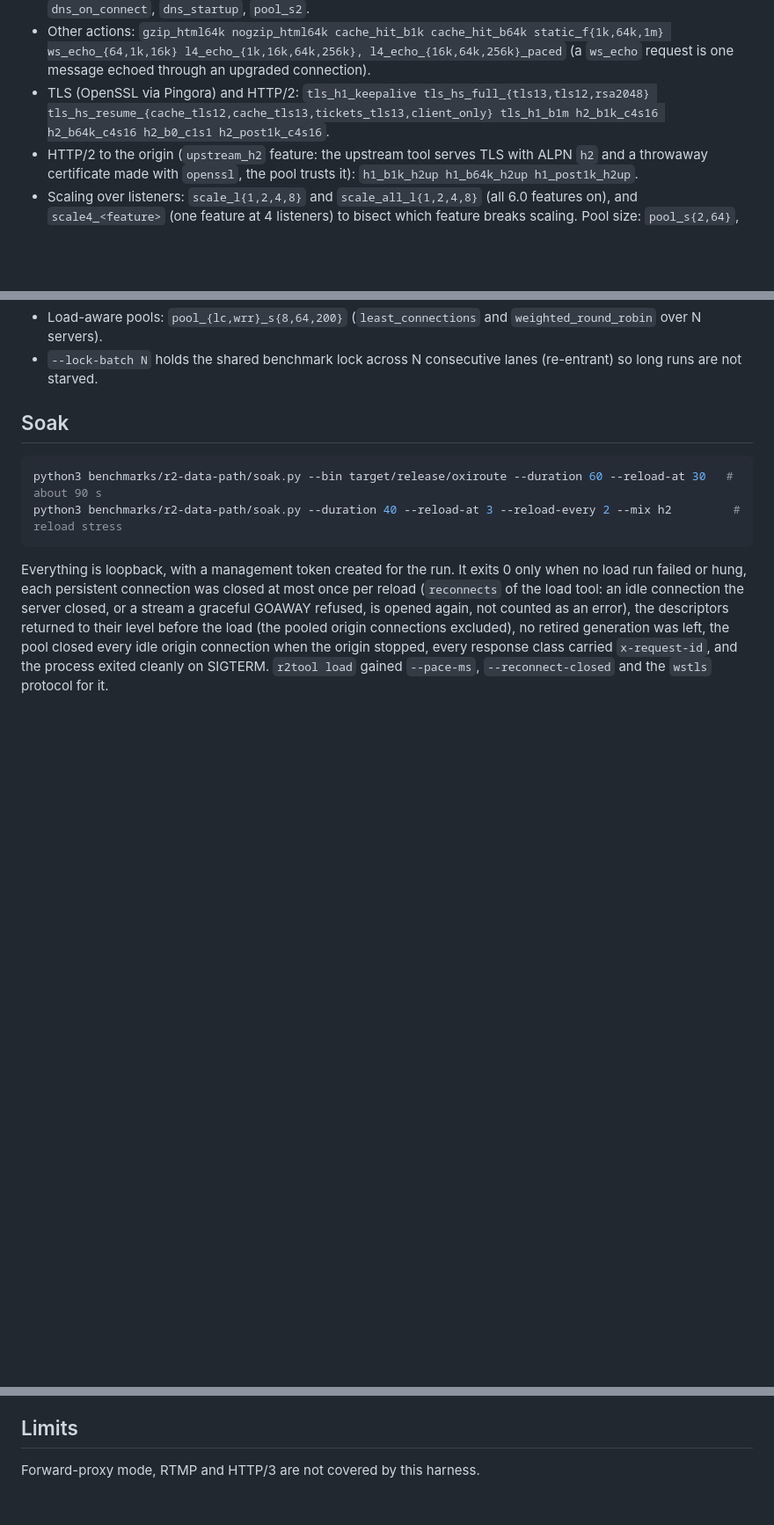
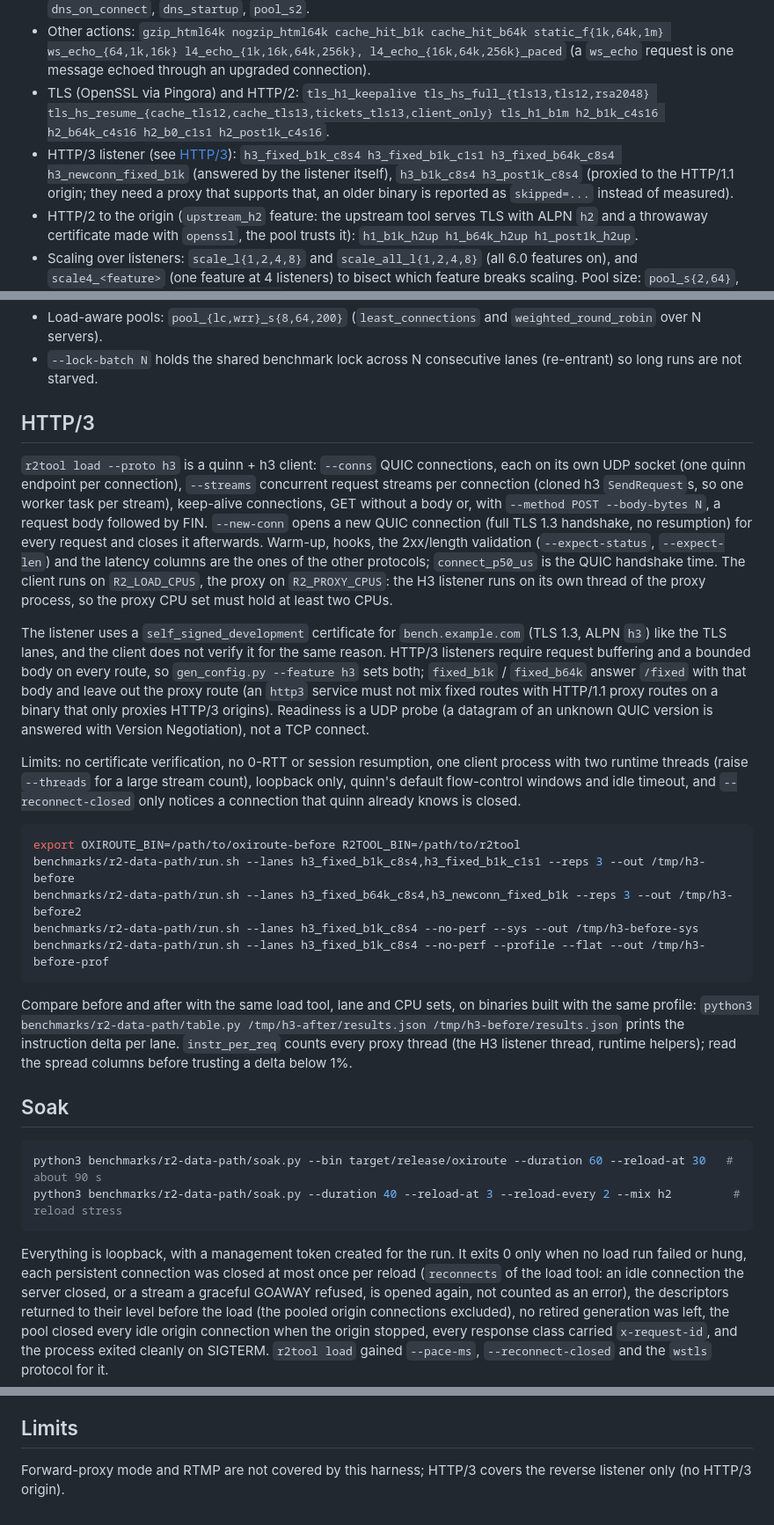
Before and after one commit to brauliobo/oxiroute, a Markdown page: benchmarks/r2-data-path/README.md, 3 parts joined by grey strips. Shown at 88% size. Drawn GitHub-style; blank space fills up the shorter version.

Commit message:
bench: R2 README documents the HTTP/3 lanes
Co-Authored-By: Claude Sonnet 5.5 <noreply@anthropic.com>

````diff
--- a/benchmarks/r2-data-path/README.md
+++ b/benchmarks/r2-data-path/README.md
@@ -86,6 +86,9 @@ alloc_bytes_per_req clock_gettime_per_req`, `heap_live_bytes_per_conn rss_bytes_
   (a `ws_echo` request is one message echoed through an upgraded connection).
 * TLS (OpenSSL via Pingora) and HTTP/2: `tls_h1_keepalive tls_hs_full_{tls13,tls12,rsa2048}
   tls_hs_resume_{cache_tls12,cache_tls13,tickets_tls13,client_only} tls_h1_b1m h2_b1k_c4s16 h2_b64k_c4s16 h2_b0_c1s1 h2_post1k_c4s16`.
+* HTTP/3 listener (see [HTTP/3](#http3)): `h3_fixed_b1k_c8s4 h3_fixed_b1k_c1s1 h3_fixed_b64k_c8s4 h3_newconn_fixed_b1k`
+  (answered by the listener itself), `h3_b1k_c8s4 h3_post1k_c8s4` (proxied to the HTTP/1.1 origin; they need a proxy that
+  supports that, an older binary is reported as `skipped=...` instead of measured).
 * HTTP/2 to the origin (`upstream_h2` feature: the upstream tool serves TLS with ALPN `h2` and a throwaway certificate
   made with `openssl`, the pool trusts it): `h1_b1k_h2up h1_b64k_h2up h1_post1k_h2up`.
 * Scaling over listeners: `scale_l{1,2,4,8}` and `scale_all_l{1,2,4,8}` (all 6.0 features on), and `scale4_<feature>`
@@ -99,6 +102,41 @@ alloc_bytes_per_req clock_gettime_per_req`, `heap_live_bytes_per_conn rss_bytes_
   (handshakes on the worker thread) for the comparison. The p99 and p99.9 columns are the result.
 * Load-aware pools: `pool_{lc,wrr}_s{8,64,200}` (`least_connections` and `weighted_round_robin` over N servers).
 * `--lock-batch N` holds the shared benchmark lock across N consecutive lanes (re-entrant) so long runs are not starved.
+
+## HTTP/3
+
+`r2tool load --proto h3` is a quinn + h3 client: `--conns` QUIC connections, each on its own UDP socket (one quinn
+endpoint per connection), `--streams` concurrent request streams per connection (cloned h3 `SendRequest`s, so one
+worker task per stream), keep-alive connections, GET without a body or, with `--method POST --body-bytes N`, a request
+body followed by FIN. `--new-conn` opens a new QUIC connection (full TLS 1.3 handshake, no resumption) for every request
+and closes it afterwards. Warm-up, hooks, the 2xx/length validation (`--expect-status`, `--expect-len`) and the latency
+columns are the ones of the other protocols; `connect_p50_us` is the QUIC handshake time. The client runs on
+`R2_LOAD_CPUS`, the proxy on `R2_PROXY_CPUS`: the H3 listener runs on its own thread of the proxy process, so
+the proxy CPU set must hold at least two CPUs.
+
+The listener uses a `self_signed_development` certificate for `bench.example.com` (TLS 1.3, ALPN `h3`) like the TLS
+lanes, and the client does not verify it for the same reason. HTTP/3 listeners require request buffering and a bounded
+body on every route, so `gen_config.py --feature h3` sets both; `fixed_b1k` / `fixed_b64k` answer `/fixed` with that
+body and leave out the proxy route (an `http3` service must not mix fixed routes with HTTP/1.1 proxy routes on a
+binary that only proxies HTTP/3 origins). Readiness is a UDP probe (a datagram of an unknown QUIC version is answered with
+Version Negotiation), not a TCP connect.
+
+Limits: no certificate verification, no 0-RTT or session resumption, one client process with two runtime threads
+(raise `--threads` for a large stream count), loopback only, quinn's default flow-control windows and idle timeout, and
+`--reconnect-closed` only notices a connection that quinn already knows is closed.
+
+```sh
+export OXIROUTE_BIN=/path/to/oxiroute-before R2TOOL_BIN=/path/to/r2tool
+benchmarks/r2-data-path/run.sh --lanes h3_fixed_b1k_c8s4,h3_fixed_b1k_c1s1 --reps 3 --out /tmp/h3-before
+benchmarks/r2-data-path/run.sh --lanes h3_fixed_b64k_c8s4,h3_newconn_fixed_b1k --reps 3 --out /tmp/h3-before2
+benchmarks/r2-data-path/run.sh --lanes h3_fixed_b1k_c8s4 --no-perf --sys --out /tmp/h3-before-sys
+benchmarks/r2-data-path/run.sh --lanes h3_fixed_b1k_c8s4 --no-perf --profile --flat --out /tmp/h3-before-prof
+```
+
+Compare before and after with the same load tool, lane and CPU sets, on binaries built with the same profile:
+`python3 benchmarks/r2-data-path/table.py /tmp/h3-after/results.json /tmp/h3-before/results.json` prints the
+instruction delta per lane. `instr_per_req` counts every proxy thread (the H3 listener thread, runtime helpers); read the
+spread columns before trusting a delta below 1%.
 
 ## Soak
 
@@ -117,4 +155,4 @@ protocol for it.
 
 ## Limits
 
-Forward-proxy mode, RTMP and HTTP/3 are not covered by this harness.
+Forward-proxy mode and RTMP are not covered by this harness; HTTP/3 covers the reverse listener only (no HTTP/3 origin).
````
Also changed, not shown: other parts of benchmarks/r2-data-path/README.md (+1 -1 lines).
